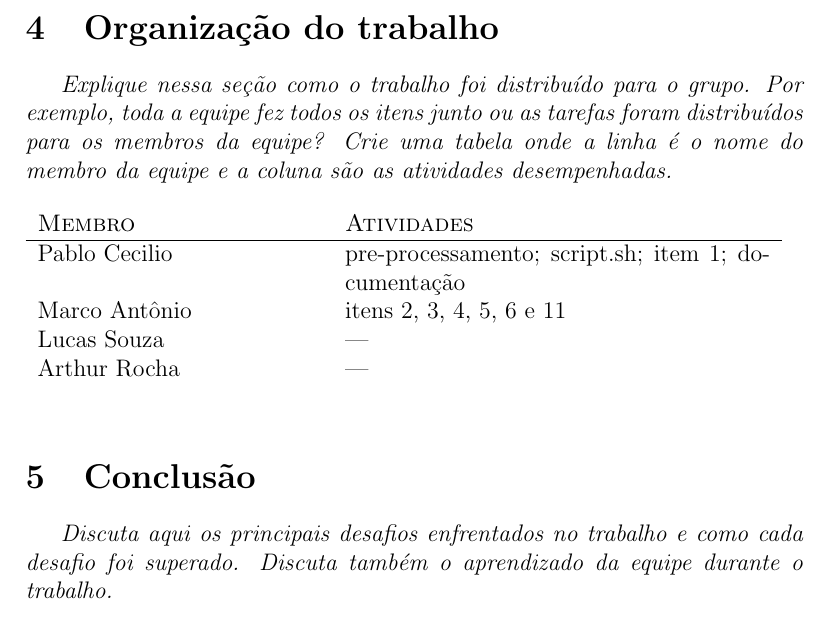
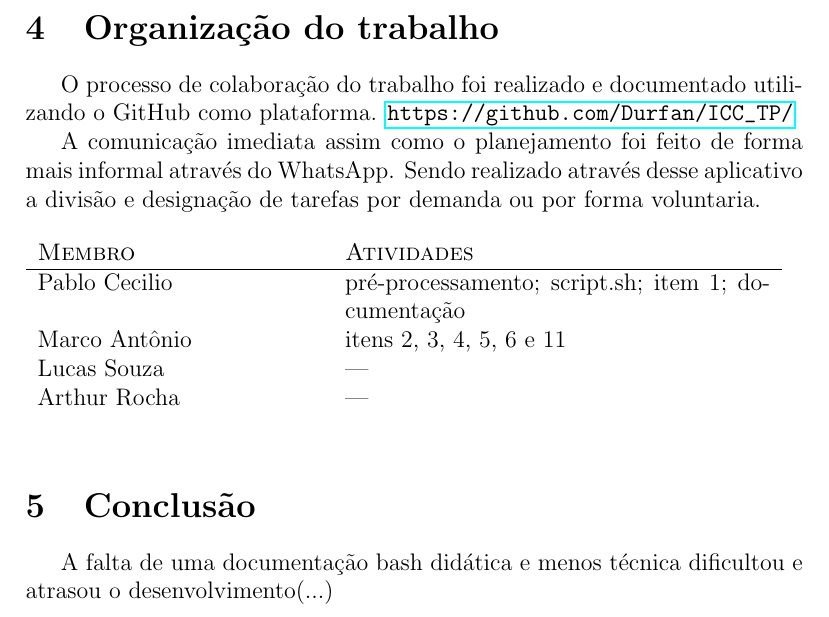
Before and after one commit to Durfan/ICC_TP, a LaTeX document (latex_doc/doc.tex): part of page 4 of 5, cut so that both start at the same text. Compiled offline with pdfLaTeX.

Commit message:
Add files via upload

```diff
--- a/latex_doc/doc.tex
+++ b/latex_doc/doc.tex
@@ -11,6 +11,7 @@
 \usepackage{tasks}
 \usepackage{tcolorbox}
 \usepackage{minted}
+\usepackage{hyperref}
 \usepackage{xcolor}
 \usepackage{indentfirst}
 
@@ -135,17 +136,16 @@ cut -f9 titles.all.tsv|grep -v ","|grep -v '\\N' | wc -l
 
 \section{Organização do trabalho}
 
-\emph{Explique nessa seção como o trabalho foi distribuído para o grupo.
-Por exemplo, toda a equipe fez todos os itens junto ou as tarefas foram
-distribuídos para os membros da equipe? Crie uma tabela onde a linha é o
-nome do membro da equipe e a coluna são as atividades desempenhadas.}
+O processo de colaboração do trabalho foi realizado e documentado utilizando o GitHub como plataforma. \url{https://github.com/Durfan/ICC_TP/}
+
+A comunicação imediata assim como o planejamento foi feito de forma mais informal através do WhatsApp. Sendo realizado através desse aplicativo a divisão e designação de tarefas por demanda ou por forma voluntaria.
 
 \begin{table}[!h]
     \begin{tabular}{p{5cm}p{7.5cm}}
 
         \textsc{Membro}      & \textsc{Atividades} \\
 	    \hline
-        Pablo Cecilio & pre-processamento; script.sh; item 1; documentação \\
+        Pablo Cecilio & pré-processamento; script.sh; item 1; documentação \\
         Marco Antônio & itens 2, 3, 4, 5, 6 e 11\\
         Lucas Souza & --- \\
         Arthur Rocha & --- \\
@@ -155,9 +155,7 @@ nome do membro da equipe e a coluna são as atividades desempenhadas.}
 
 \section{Conclusão}
 
-\emph{Discuta aqui os principais desafios enfrentados no trabalho e como
-cada desafio foi superado. Discuta também o aprendizado
-da equipe durante o trabalho.}
+A falta de uma documentação bash didática e menos técnica dificultou e atrasou o desenvolvimento(...)
 
 \pagebreak
 \section{Extra}
```
Also changed, not shown: latex_doc/TP_ICC_documentacao.pdf.
